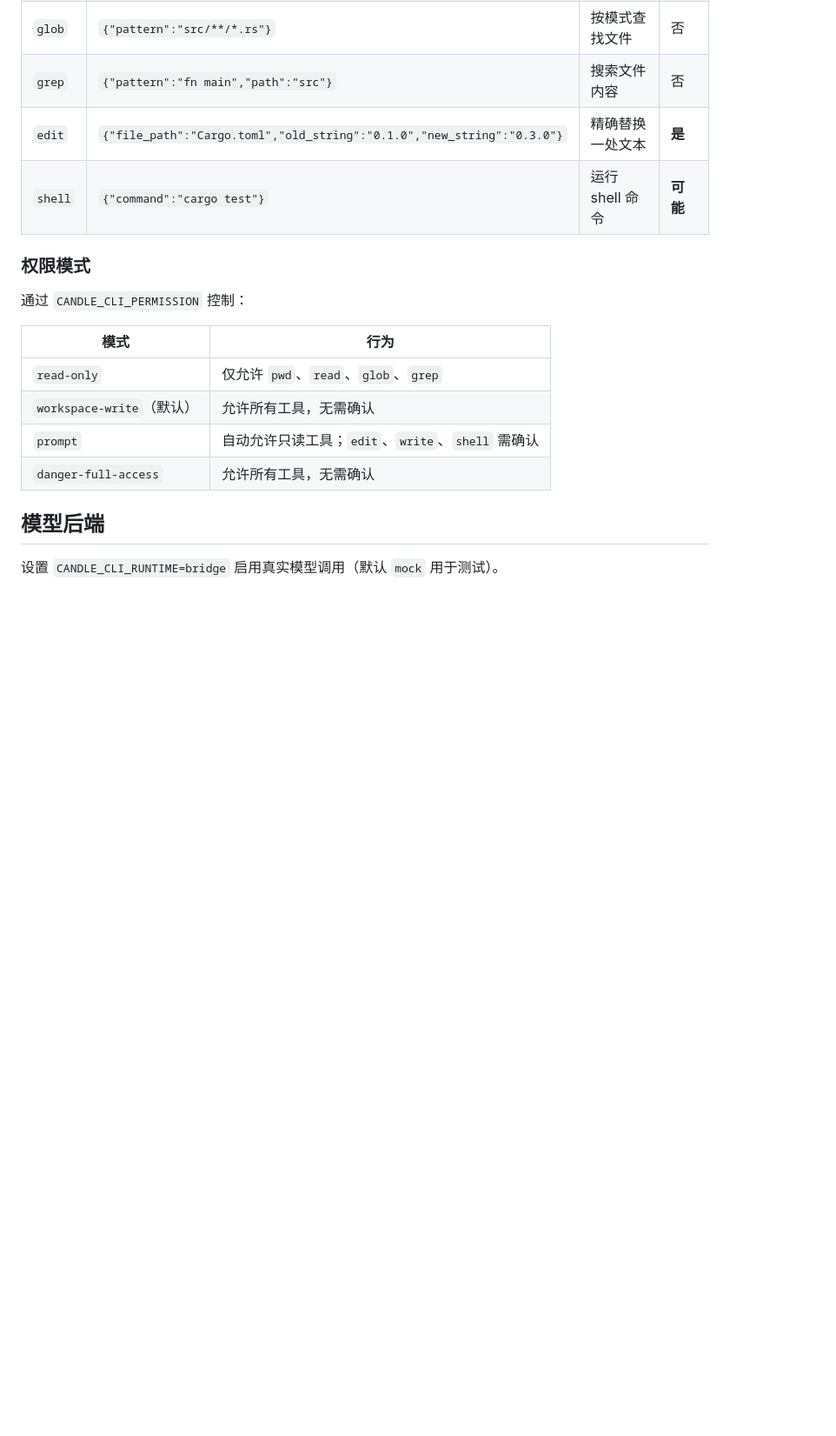
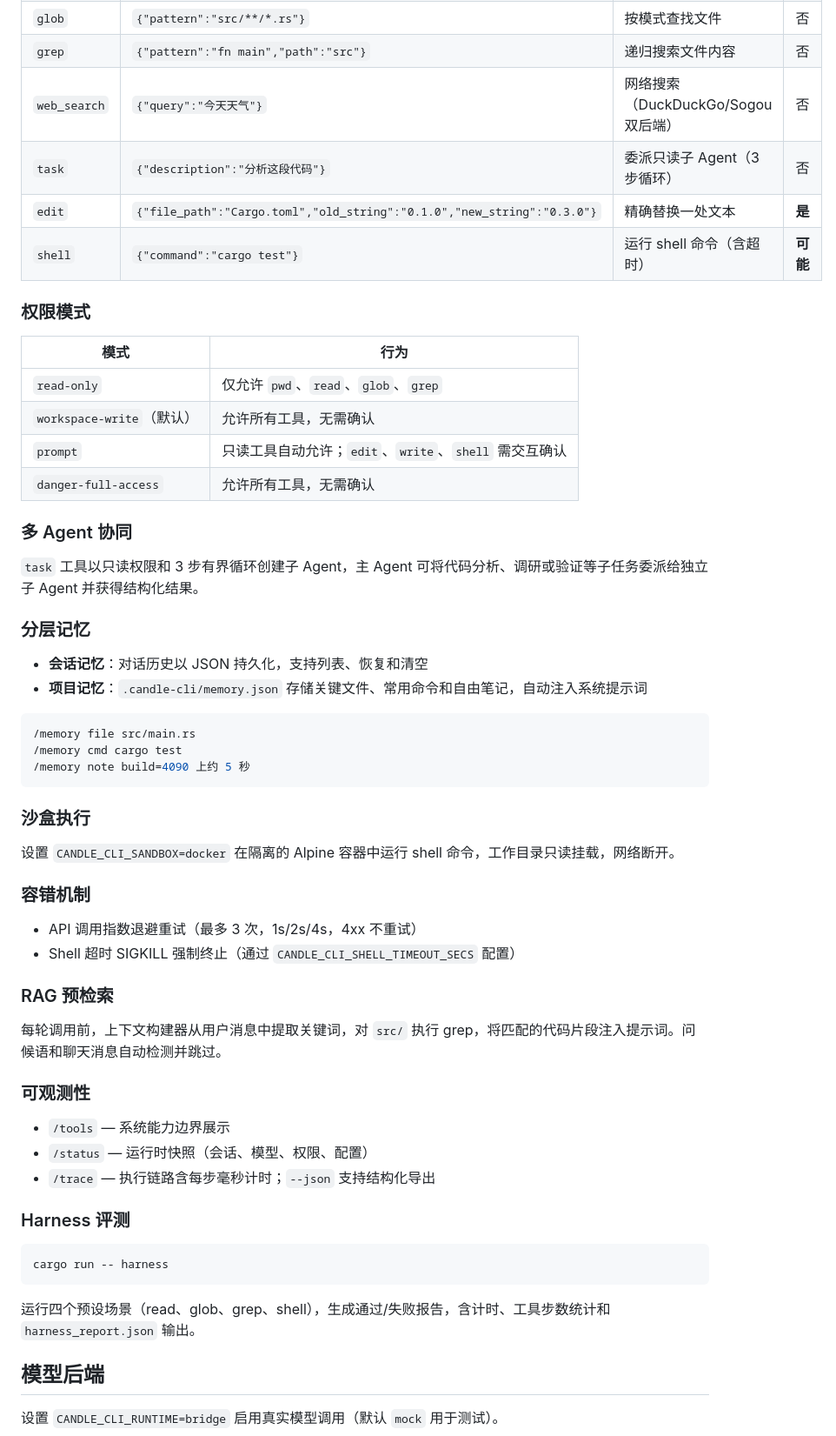
Before and after one commit to DuangZ-GR/candle-cli, a Markdown page: README_CN.md, the part around one of its changes. Shown at 87% size. Rendered like a GitHub page; blank space fills up the shorter version.

````diff
--- a/README_CN.md
+++ b/README_CN.md
@@ -97,18 +101,60 @@ Rust 解析该块，执行工具，将会结果记录到会话中，然后再次
 | `glob` | `{"pattern":"src/**/*.rs"}` | 按模式查找文件 | 否 |
-| `grep` | `{"pattern":"fn main","path":"src"}` | 搜索文件内容 | 否 |
+| `grep` | `{"pattern":"fn main","path":"src"}` | 递归搜索文件内容 | 否 |
+| `web_search` | `{"query":"今天天气"}` | 网络搜索（DuckDuckGo/Sogou 双后端） | 否 |
+| `task` | `{"description":"分析这段代码"}` | 委派只读子 Agent（3 步循环） | 否 |
 | `edit` | `{"file_path":"Cargo.toml","old_string":"0.1.0","new_string":"0.3.0"}` | 精确替换一处文本 | **是** |
-| `shell` | `{"command":"cargo test"}` | 运行 shell 命令 | **可能** |
+| `shell` | `{"command":"cargo test"}` | 运行 shell 命令（含超时） | **可能** |
 
 ### 权限模式
-
-通过 `CANDLE_CLI_PERMISSION` 控制：
 
 | 模式 | 行为 |
 |------|------|
 | `read-only` | 仅允许 `pwd`、`read`、`glob`、`grep` |
 | `workspace-write`（默认） | 允许所有工具，无需确认 |
-| `prompt` | 自动允许只读工具；`edit`、`write`、`shell` 需确认 |
+| `prompt` | 只读工具自动允许；`edit`、`write`、`shell` 需交互确认 |
 | `danger-full-access` | 允许所有工具，无需确认 |
+
+### 多 Agent 协同
+
+`task` 工具以只读权限和 3 步有界循环创建子 Agent，主 Agent 可将代码分析、调研或验证等子任务委派给独立子 Agent 并获得结构化结果。
+
+### 分层记忆
+
+- **会话记忆**：对话历史以 JSON 持久化，支持列表、恢复和清空
+- **项目记忆**：`.candle-cli/memory.json` 存储关键文件、常用命令和自由笔记，自动注入系统提示词
+
+```bash
+/memory file src/main.rs
+/memory cmd cargo test
+/memory note build=4090 上约 5 秒
+```
+
+### 沙盒执行
+
+设置 `CANDLE_CLI_SANDBOX=docker` 在隔离的 Alpine 容器中运行 shell 命令，工作目录只读挂载，网络断开。
+
+### 容错机制
+
+- API 调用指数退避重试（最多 3 次，1s/2s/4s，4xx 不重试）
+- Shell 超时 SIGKILL 强制终止（通过 `CANDLE_CLI_SHELL_TIMEOUT_SECS` 配置）
+
+### RAG 预检索
+
+每轮调用前，上下文构建器从用户消息中提取关键词，对 `src/` 执行 grep，将匹配的代码片段注入提示词。问候语和聊天消息自动检测并跳过。
+
+### 可观测性
+
+- `/tools` — 系统能力边界展示
+- `/status` — 运行时快照（会话、模型、权限、配置）
+- `/trace` — 执行链路含每步毫秒计时；`--json` 支持结构化导出
+
+### Harness 评测
+
+```bash
+cargo run -- harness
+```
+
+运行四个预设场景（read、glob、grep、shell），生成通过/失败报告，含计时、工具步数统计和 `harness_report.json` 输出。
 
 ## 模型后端
 
````
Also changed, not shown: other parts of README_CN.md (+35 -41 lines), README.md (+81 -45 lines).
